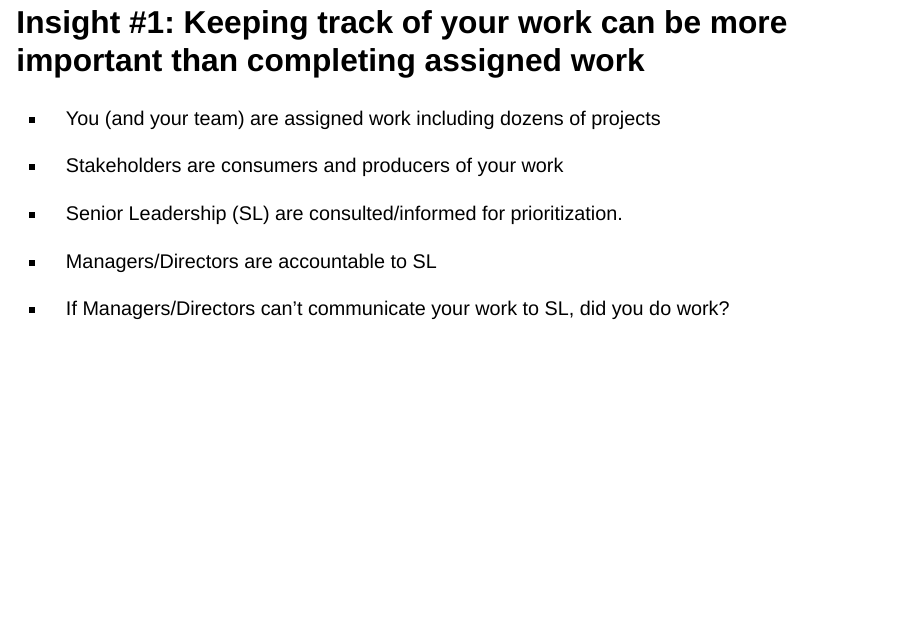
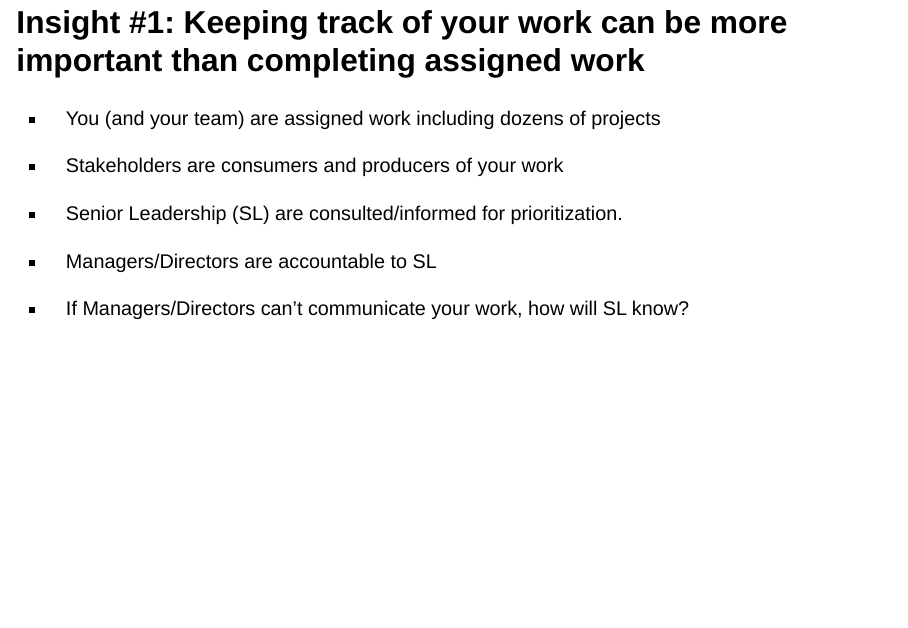
Before and after one commit to ngiangre/2025-buffstate-ai-talk, a Quarto document (index.qmd): page 6 of 12. Rendered offline with R 4.5, knitr and Pandoc in place of Quarto, with nearby package versions; drawn as Slidy slides in place of the format the file asks for.

Commit message:
revise text

```diff
--- a/index.qmd
+++ b/index.qmd
@@ -72,7 +72,7 @@ graph BT
 
 -   Managers/Directors are accountable to SL
 
--   If Managers/Directors can't communicate your work to SL, did you do work?
+-   If Managers/Directors can't communicate your work, how will SL know?
 
 #
 
```
Also changed, not shown: index.html.
